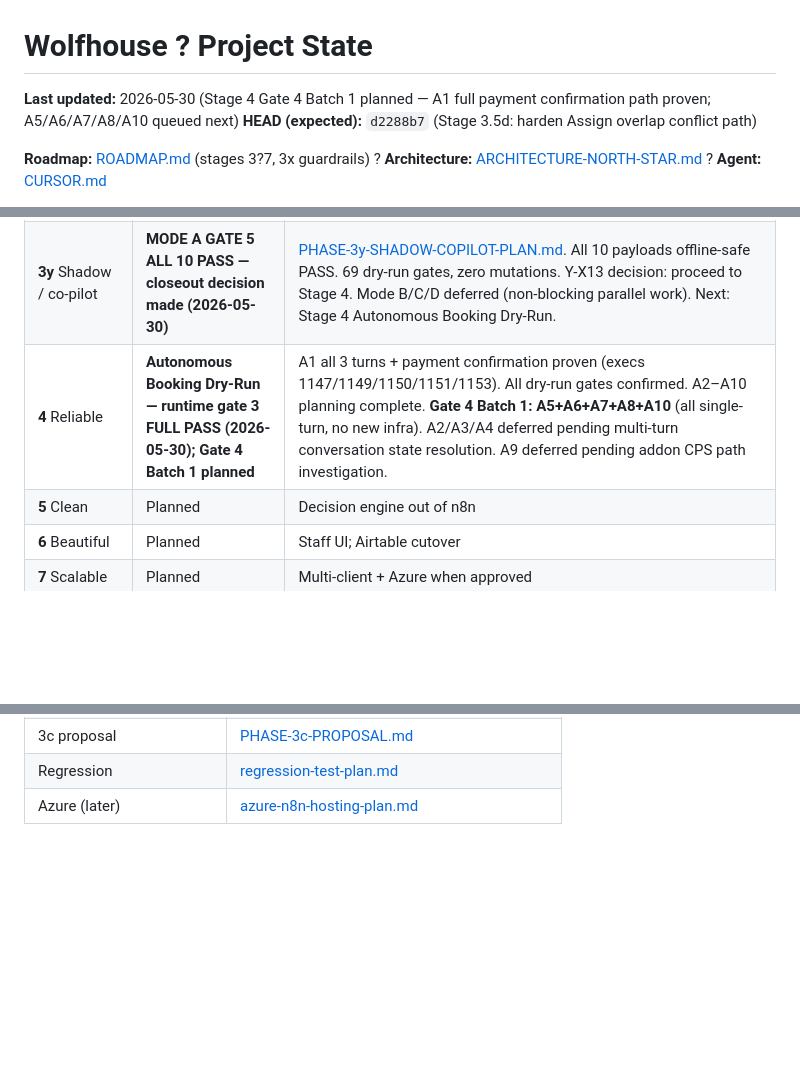
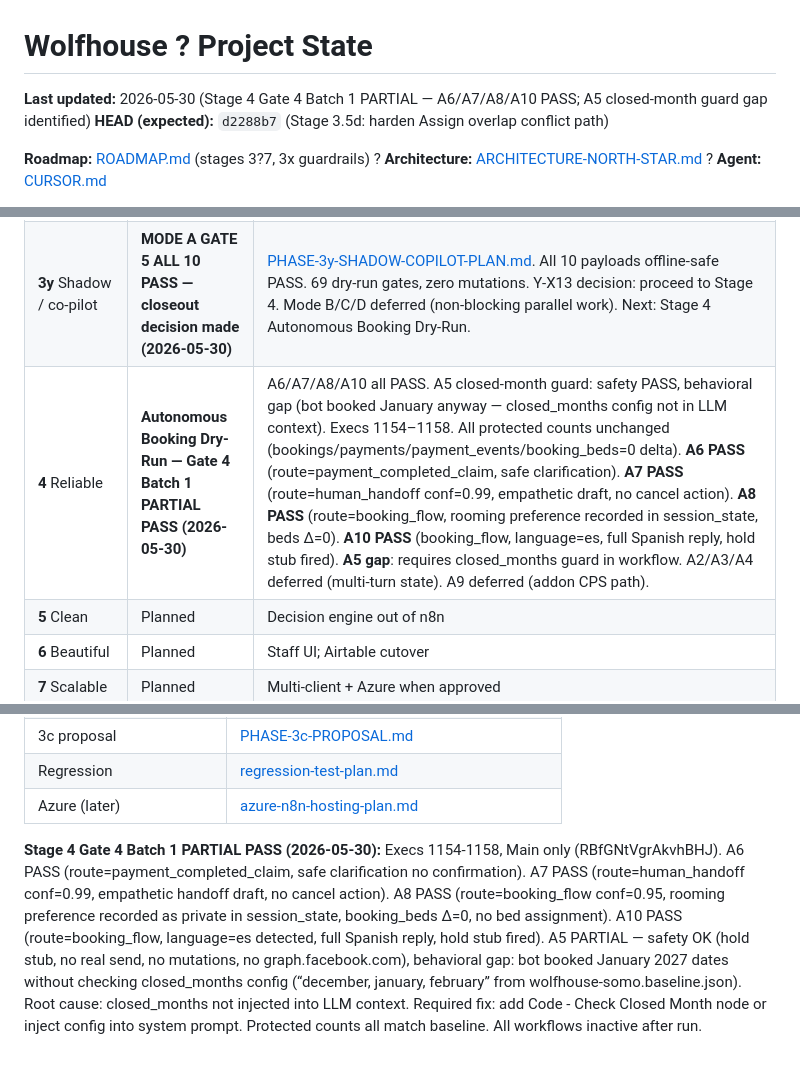
Before and after one commit to tywoods/wolfhouse, a Markdown page: docs/PROJECT-STATE.md, 3 parts joined by grey strips. GitHub-like rendering; blank space fills up the shorter version.

Commit message:
docs(stage4): record gate-4 batch-1 results
* record A6, A7, A8, and A10 runtime PASS
* document A5 closed-month behavioral gap
* confirm zero safety failures and zero protected mutations across batch
* note A8 and A10 validator false positives from execution-data extraction
* keep Stage 4 open pending closed-month guard fix

Co-authored-by: Cursor <cursoragent@cursor.com>

```diff
--- a/docs/PROJECT-STATE.md
+++ b/docs/PROJECT-STATE.md
@@ -1,6 +1,6 @@
 # Wolfhouse ? Project State
 
-**Last updated:** 2026-05-30 (Stage 4 Gate 4 Batch 1 planned — A1 full payment confirmation path proven; A5/A6/A7/A8/A10 queued next)
+**Last updated:** 2026-05-30 (Stage 4 Gate 4 Batch 1 PARTIAL — A6/A7/A8/A10 PASS; A5 closed-month guard gap identified)
 **HEAD (expected):** `d2288b7` (Stage 3.5d: harden Assign overlap conflict path)
 
 **Roadmap:** [ROADMAP.md](ROADMAP.md) (stages 3?7, 3x guardrails) ? **Architecture:** [ARCHITECTURE-NORTH-STAR.md](ARCHITECTURE-NORTH-STAR.md) ? **Agent:** [CURSOR.md](../CURSOR.md)
@@ -31,7 +31,7 @@
 | **3.5** Safety rails | **CLOSED ? minimum safety bar MET (d08c64e)** | [PHASE-3.5-SAFETY-RAILS-PLAN.md](PHASE-3.5-SAFETY-RAILS-PLAN.md). 3.5a ACCEPTED. 3.5b Gap 2 runtime PASS (exec 1089). 3.5e success-path logging runtime PASS. 3.5c/I3 runtime PASS (execs 1093/1094). 3.5d D1+D2+D3 L2 PASS + wire-in static PASS; D8 runtime BLOCKED/deferred (Airtable-coupled upstream). 3.5f I3 PASS + I2/I5 deferred with written reason. 3.5g closeout G1?G13 DONE. Deferrals: D6/D8/D9/I2/I5 runtime ? Airtable cutover; Gap 1/Gap 3 runtime ? Stage 4; 3.5d.8b PG-only trigger path ? NOT REQUIRED before Stage 3y. **Next: Stage 3.5 closeout commit (user approves), then Stage 3y shadow/co-pilot planning.** |
 | **3x** Bot knowledge + guardrails | **3x.1 planning complete (docs)** | Master spec [STAGE-3x-BOT-KNOWLEDGE-GUARDRAILS.md](STAGE-3x-BOT-KNOWLEDGE-GUARDRAILS.md); execution 3x.2?3x.4 pending |
 | **3y** Shadow / co-pilot | **MODE A GATE 5 ALL 10 PASS — closeout decision made (2026-05-30)** | [PHASE-3y-SHADOW-COPILOT-PLAN.md](PHASE-3y-SHADOW-COPILOT-PLAN.md). All 10 payloads offline-safe PASS. 69 dry-run gates, zero mutations. Y-X13 decision: proceed to Stage 4. Mode B/C/D deferred (non-blocking parallel work). Next: Stage 4 Autonomous Booking Dry-Run. |
-| **4** Reliable | **Autonomous Booking Dry-Run — runtime gate 3 FULL PASS (2026-05-30); Gate 4 Batch 1 planned** | A1 all 3 turns + payment confirmation proven (execs 1147/1149/1150/1151/1153). All dry-run gates confirmed. A2–A10 planning complete. **Gate 4 Batch 1: A5+A6+A7+A8+A10** (all single-turn, no new infra). A2/A3/A4 deferred pending multi-turn conversation state resolution. A9 deferred pending addon CPS path investigation. |
+| **4** Reliable | **Autonomous Booking Dry-Run — Gate 4 Batch 1 PARTIAL PASS (2026-05-30)** | A6/A7/A8/A10 all PASS. A5 closed-month guard: safety PASS, behavioral gap (bot booked January anyway — closed_months config not in LLM context). Execs 1154–1158. All protected counts unchanged (bookings/payments/payment_events/booking_beds=0 delta). **A6 PASS** (route=payment_completed_claim, safe clarification). **A7 PASS** (route=human_handoff conf=0.99, empathetic draft, no cancel action). **A8 PASS** (route=booking_flow, rooming preference recorded in session_state, beds Δ=0). **A10 PASS** (booking_flow, language=es, full Spanish reply, hold stub fired). **A5 gap**: requires closed_months guard in workflow. A2/A3/A4 deferred (multi-turn state). A9 deferred (addon CPS path). |
 | **5** Clean | Planned | Decision engine out of n8n |
 | **6** Beautiful | Planned | Staff UI; Airtable cutover |
 | **7** Scalable | Planned | Multi-client + Azure when approved |
@@ -406,3 +406,5 @@ Get-Content scripts/fixtures/main-ensure-3cc-promote-cleanup-down.sql | docker c
 | 3c proposal | [PHASE-3c-PROPOSAL.md](PHASE-3c-PROPOSAL.md) |
 | Regression | [regression-test-plan.md](regression-test-plan.md) |
 | Azure (later) | [azure-n8n-hosting-plan.md](azure-n8n-hosting-plan.md) |
+
+**Stage 4 Gate 4 Batch 1 PARTIAL PASS (2026-05-30):** Execs 1154-1158, Main only (RBfGNtVgrAkvhBHJ). A6 PASS (route=payment_completed_claim, safe clarification no confirmation). A7 PASS (route=human_handoff conf=0.99, empathetic handoff draft, no cancel action). A8 PASS (route=booking_flow conf=0.95, rooming preference recorded as private in session_state, booking_beds Δ=0, no bed assignment). A10 PASS (route=booking_flow, language=es detected, full Spanish reply, hold stub fired). A5 PARTIAL — safety OK (hold stub, no real send, no mutations, no graph.facebook.com), behavioral gap: bot booked January 2027 dates without checking closed_months config (“december, january, february” from wolfhouse-somo.baseline.json). Root cause: closed_months not injected into LLM context. Required fix: add Code - Check Closed Month node or inject config into system prompt. Protected counts all match baseline. All workflows inactive after run.
```
Also changed, not shown: 1 other file.
